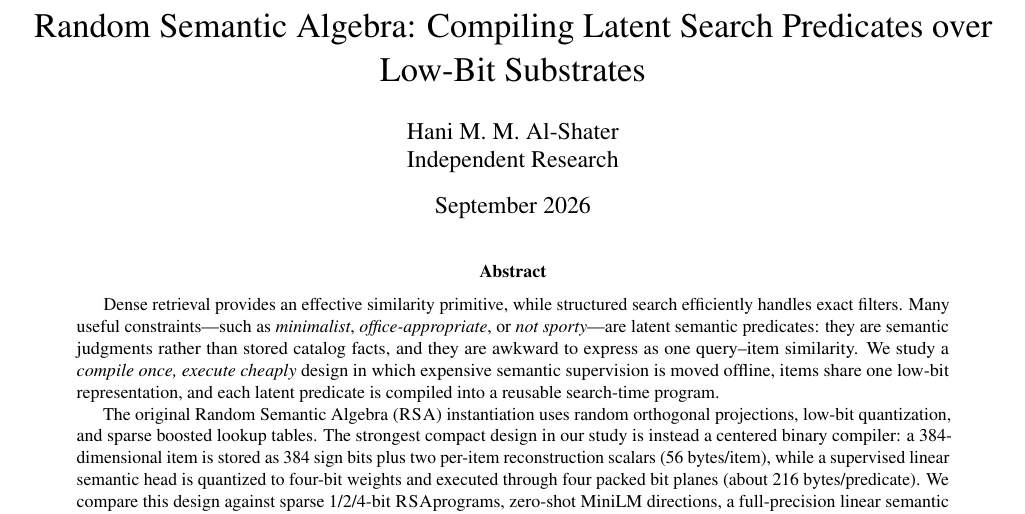
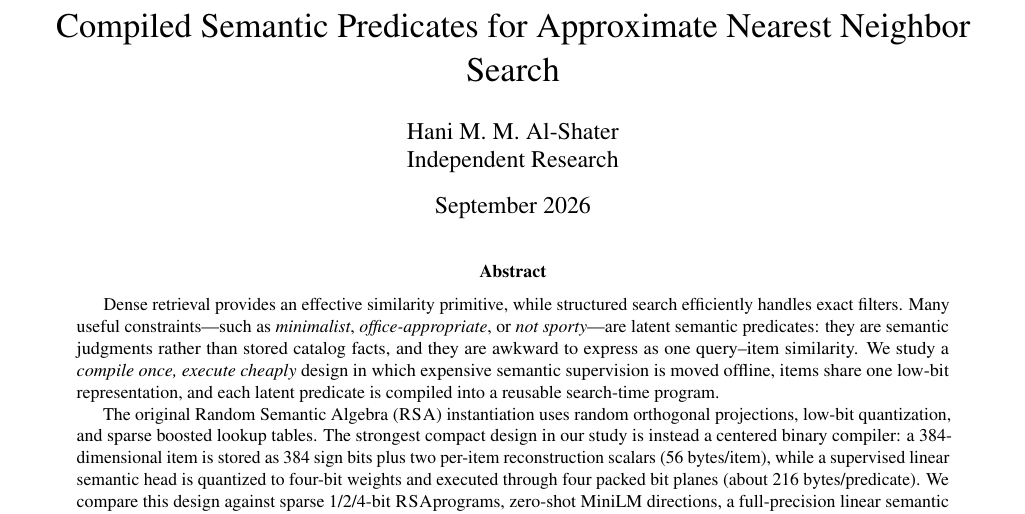
Before and after one commit to hanialshater/ras, a LaTeX paper (paper/icml/main.tex): part of page 1 of 13, cut at the place of the change. Compiled offline with pdfLaTeX.

Commit message:
Rename paper around compiled semantic predicates

```diff
--- a/paper/icml/main.tex
+++ b/paper/icml/main.tex
@@ -23,7 +23,7 @@
 \newcommand{\AND}{\mathbin{\wedge}}
 \newcommand{\NOT}{\neg}
 
-\title{Random Semantic Algebra: Compiling Latent Search Predicates over Low-Bit Substrates}
+\title{Compiled Semantic Predicates for Approximate Nearest Neighbor Search}
 \author{Hani M. M. Al-Shater\\Independent Research}
 \date{September 2026}
 
```
